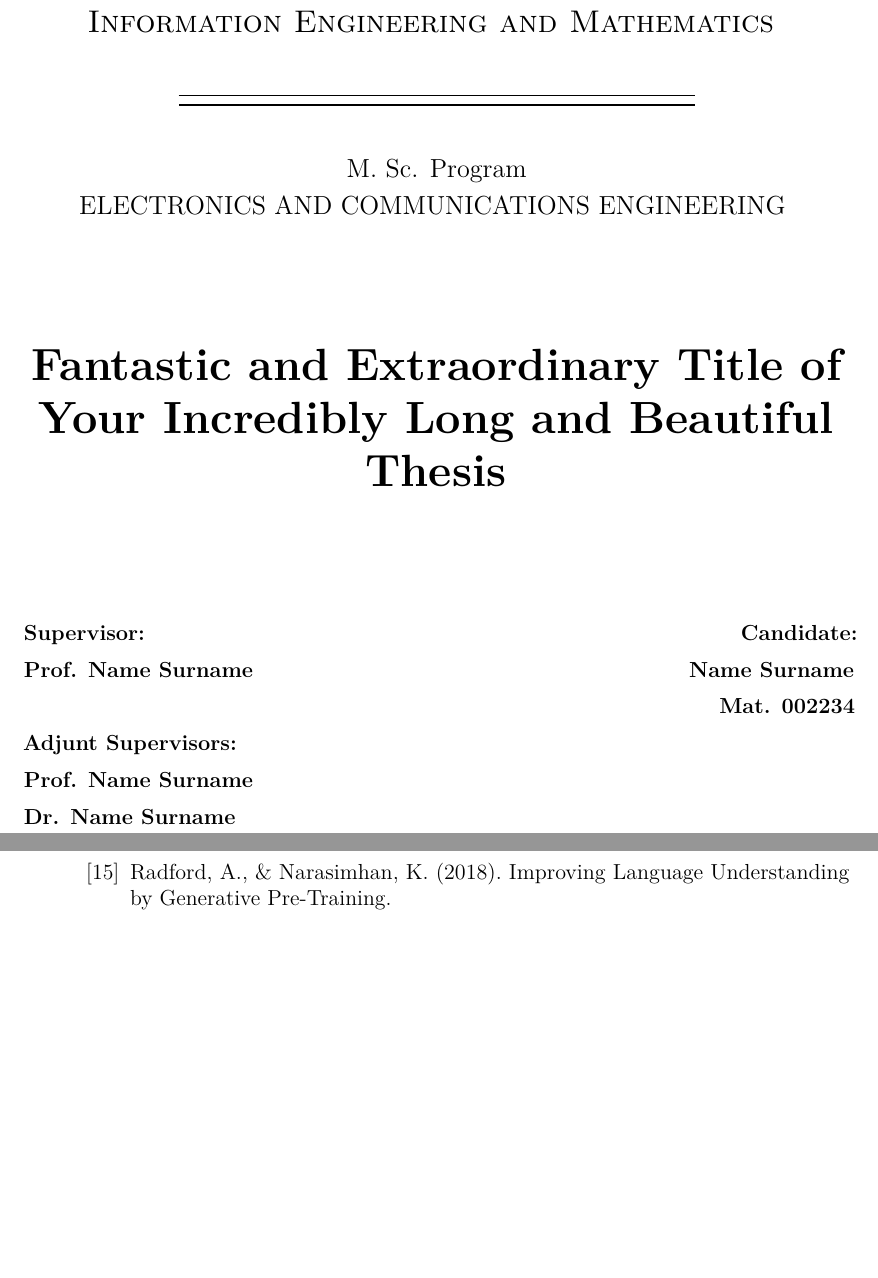
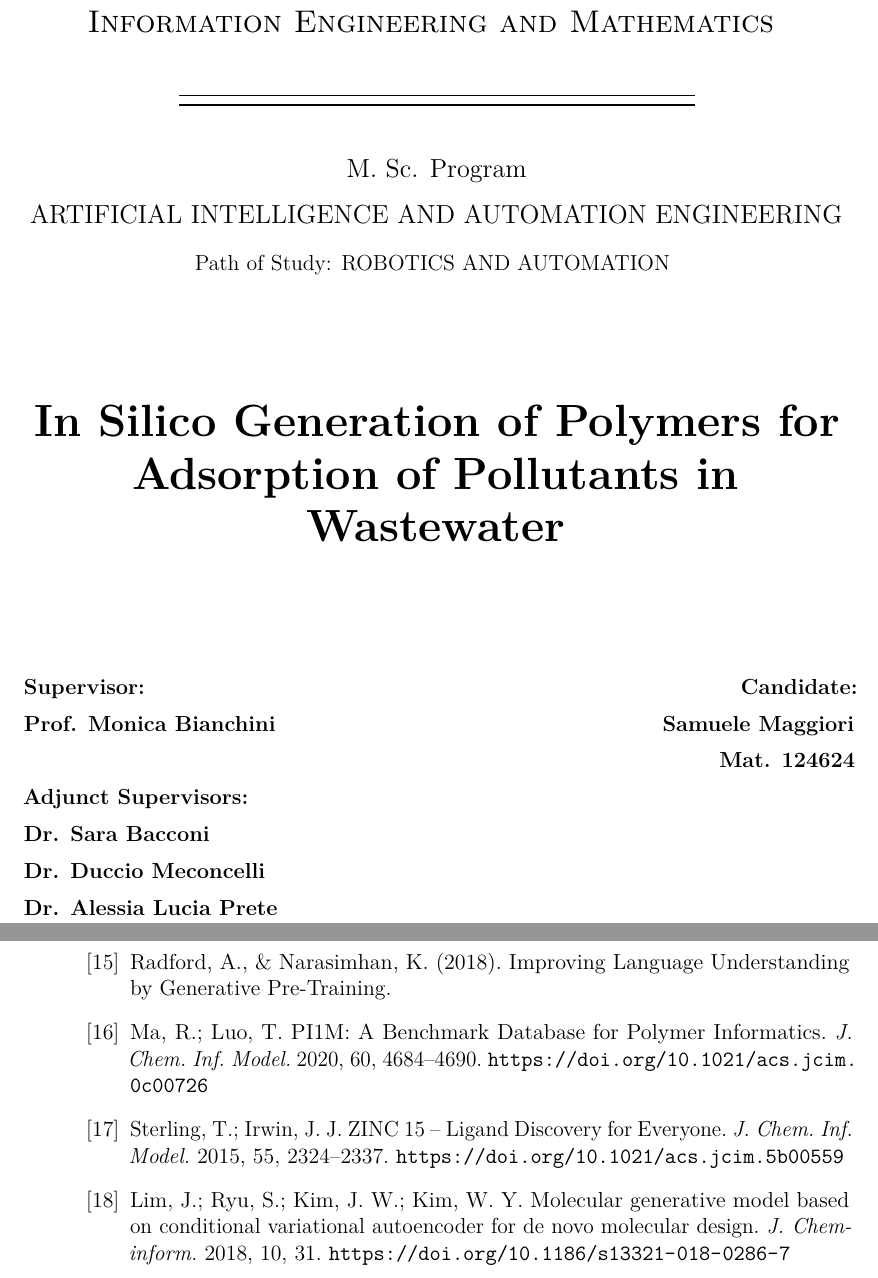
Before and after one commit to Uomocosa/master-thesis, a LaTeX thesis (main.tex, which reads CHAPTERS/9_references.tex, title_page.tex): two parts of pages 1 and 66 of 67 before the commit and two parts of pages 1 and 67 of 68 after it, joined at a grey line, cut so that both start at the same text, the shorter picture padded with empty space. Compiled offline with pdfLaTeX.

Commit message:
updated references and title page

```diff
--- a/CHAPTERS/9_references.tex
+++ b/CHAPTERS/9_references.tex
@@ -53,7 +53,14 @@ Vaswani, Ashish, Noam Shazeer, Niki Parmar, Jakob Uszkoreit, Llion Jones, Aidan
 \bibitem{radford2018improving}
 Radford, A., \& Narasimhan, K. (2018). Improving Language Understanding by Generative Pre-Training.
 
+\bibitem{pi1m}
+Ma, R.; Luo, T. PI1M: A Benchmark Database for Polymer Informatics. \textit{J. Chem. Inf. Model.} 2020, 60, 4684--4690. \url{https://doi.org/10.1021/acs.jcim.0c00726}
 
+\bibitem{zinc15}
+Sterling, T.; Irwin, J. J. ZINC 15 -- Ligand Discovery for Everyone. \textit{J. Chem. Inf. Model.} 2015, 55, 2324--2337. \url{https://doi.org/10.1021/acs.jcim.5b00559}
+
+\bibitem{lim2018cvae}
+Lim, J.; Ryu, S.; Kim, J. W.; Kim, W. Y. Molecular generative model based on conditional variational autoencoder for de novo molecular design. \textit{J. Cheminform.} 2018, 10, 31. \url{https://doi.org/10.1186/s13321-018-0286-7}
 
 
 
--- a/title_page.tex
+++ b/title_page.tex
@@ -19,13 +19,14 @@ Department of\\Information Engineering and Mathematics
 
 {\large
 M. Sc. Program \\
-{ ELECTRONICS AND COMMUNICATIONS ENGINEERING}
+{ ARTIFICIAL INTELLIGENCE AND AUTOMATION ENGINEERING}\\[2mm]
+{\normalsize Path of Study: ROBOTICS AND AUTOMATION}
 }
 
 \vspace{22mm}
 
 \begin{spacing}{2.0}
-{\huge \bf Fantastic and Extraordinary Title of Your Incredibly Long and Beautiful Thesis}
+{\huge \bf In Silico Generation of Polymers for Adsorption of Pollutants in Wastewater}
 \end{spacing}
 
 \end{center}
@@ -34,17 +35,18 @@ M. Sc. Program \\
 \noindent
 \begin{minipage}[t]{0.5\textwidth}
 \bf Supervisor:\\
-Prof. Name Surname\\
+Prof. Monica Bianchini\\
 
-Adjunt Supervisors:\\
-Prof. Name Surname\\
-Dr. Name Surname\\
+Adjunct Supervisors:\\
+Dr. Sara Bacconi\\
+Dr. Duccio Meconcelli\\
+Dr. Alessia Lucia Prete\\
 \end{minipage}
 \hfill
 \begin{minipage}[t]{0.5\textwidth}\raggedleft
 \bf Candidate:\\
-Name Surname\\
-Mat. 002234
+Samuele Maggiori\\
+Mat. 124624
 \end{minipage}
 
 \vfill
```
Also changed, not shown: CHAPTERS/4_generative_modeling.tex (+1 -1 lines), title_page.tex (2 more changed lines), 1 other file.
